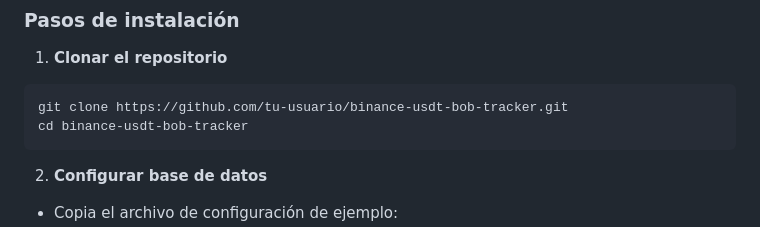
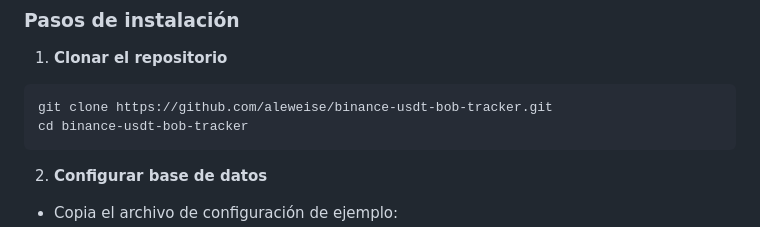
Before and after one commit to aleweise/usdt_bob_binance, a Markdown page: README.md, the part around the change. Drawn GitHub-style.

````diff
--- a/README.md
+++ b/README.md
@@ -28,7 +28,7 @@ Este proyecto automatiza la captura del precio más barato y el precio promedio
 1. **Clonar el repositorio**
 
 ```bash
-git clone https://github.com/tu-usuario/binance-usdt-bob-tracker.git
+git clone https://github.com/aleweise/binance-usdt-bob-tracker.git
 cd binance-usdt-bob-tracker
 ```
 
````
